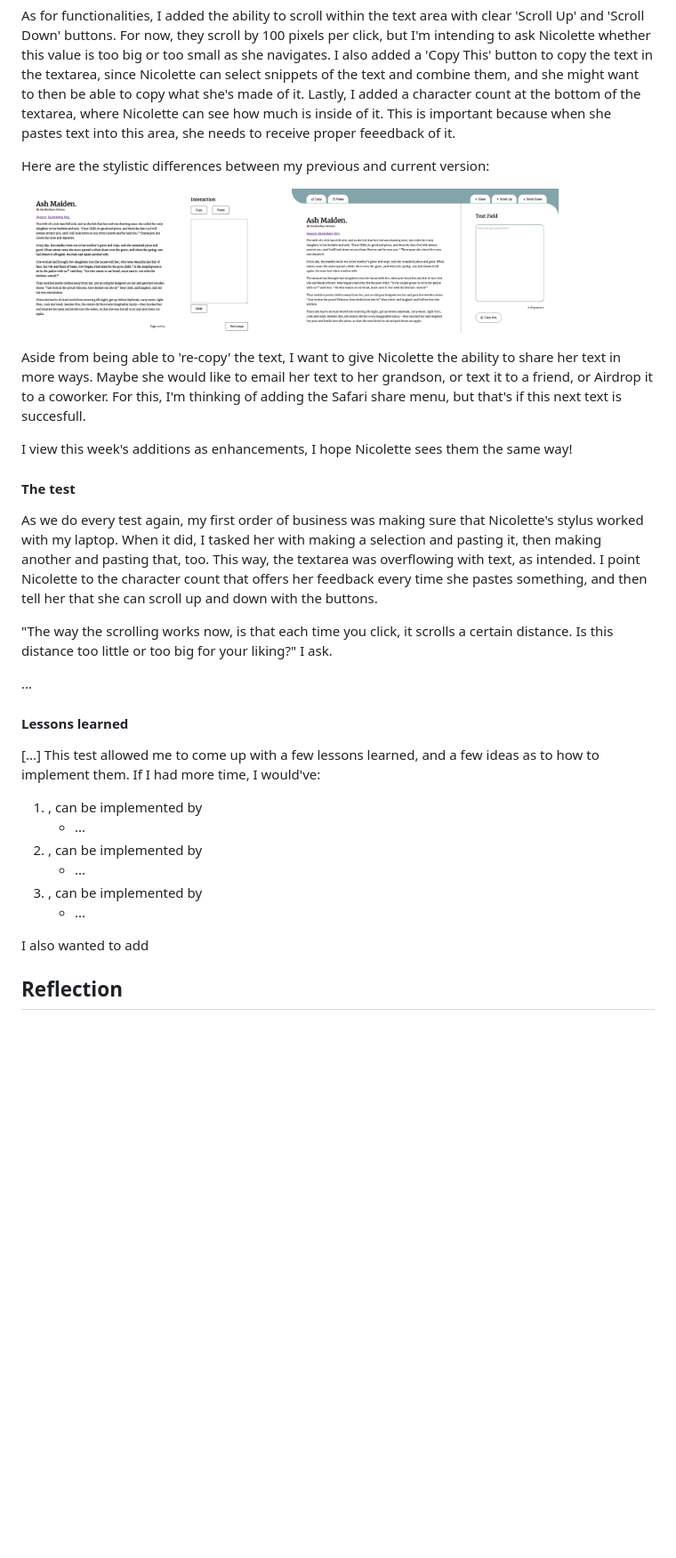
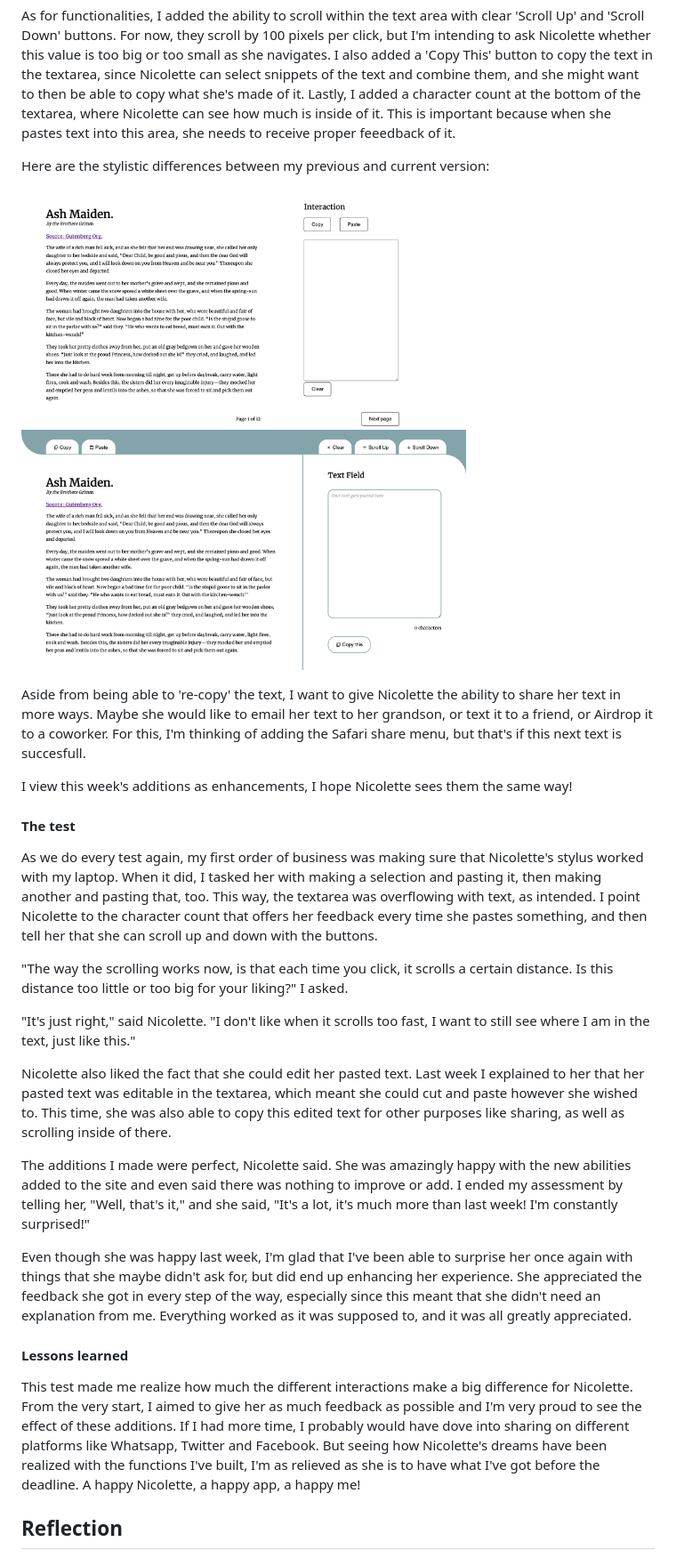
Before and after one commit to briannededeugd/hcd, a Markdown page: README.md, the part around one of its changes. Shown at 89% size. Drawn GitHub-style; blank space fills up the shorter version.

Commit message:
README: Add final test, reflection and sources

```diff
--- a/README.md
+++ b/README.md
@@ -148,7 +148,7 @@ As for functionalities, I added the ability to scroll within the text area with
 
 Here are the stylistic differences between my previous and current version:
 
-<img src="/public/images/readme-oldsite.png" width="300px"> <img src="/public/images/readme-newsite.png" width="300px">
+<img src="/public/images/readme-oldsite.png" width="500px"> <img src="/public/images/readme-newsite.png" width="500px">
 
 Aside from being able to 're-copy' the text, I want to give Nicolette the ability to share her text in more ways. Maybe she would like to email her text to her grandson, or text it to a friend, or Airdrop it to a coworker. For this, I'm thinking of adding the Safari share menu, but that's if this next text is succesfull.
 
@@ -158,21 +158,19 @@ I view this week's additions as enhancements, I hope Nicolette sees them the sam
 
 As we do every test again, my first order of business was making sure that Nicolette's stylus worked with my laptop. When it did, I tasked her with making a selection and pasting it, then making another and pasting that, too. This way, the textarea was overflowing with text, as intended. I point Nicolette to the character count that offers her feedback every time she pastes something, and then tell her that she can scroll up and down with the buttons.
 
-"The way the scrolling works now, is that each time you click, it scrolls a certain distance. Is this distance too little or too big for your liking?" I ask.
+"The way the scrolling works now, is that each time you click, it scrolls a certain distance. Is this distance too little or too big for your liking?" I asked.
 
-...
+"It's just right," said Nicolette. "I don't like when it scrolls too fast, I want to still see where I am in the text, just like this."
+
+Nicolette also liked the fact that she could edit her pasted text. Last week I explained to her that her pasted text was editable in the textarea, which meant she could cut and paste however she wished to. This time, she was also able to copy this edited text for other purposes like sharing, as well as scrolling inside of there.
+
+The additions I made were perfect, Nicolette said. She was amazingly happy with the new abilities added to the site and even said there was nothing to improve or add. I ended my assessment by telling her, "Well, that's it," and she said, "It's a lot, it's much more than last week! I'm constantly surprised!"
+
+Even though she was happy last week, I'm glad that I've been able to surprise her once again with things that she maybe didn't ask for, but did end up enhancing her experience. She appreciated the feedback she got in every step of the way, especially since this meant that she didn't need an explanation from me. Everything worked as it was supposed to, and it was all greatly appreciated.
+
 
 #### Lessons learned
 
-[...] This test allowed me to come up with a few lessons learned, and a few ideas as to how to implement them. If I had more time, I would've:
-
-1. , can be implemented by
-	- ...
-2. , can be implemented by
-	- ...
-3. , can be implemented by
-	- ...
-
-I also wanted to add
+This test made me realize how much the different interactions make a big difference for Nicolette. From the very start, I aimed to give her as much feedback as possible and I'm very proud to see the effect of these additions. If I had more time, I probably would have dove into sharing on different platforms like Whatsapp, Twitter and Facebook. But seeing how Nicolette's dreams have been realized with the functions I've built, I'm as relieved as she is to have what I've got before the deadline. A happy Nicolette, a happy app, a happy me!
 
 ## Reflection
```
Also changed, not shown: other parts of README.md (+21 -5 lines).
